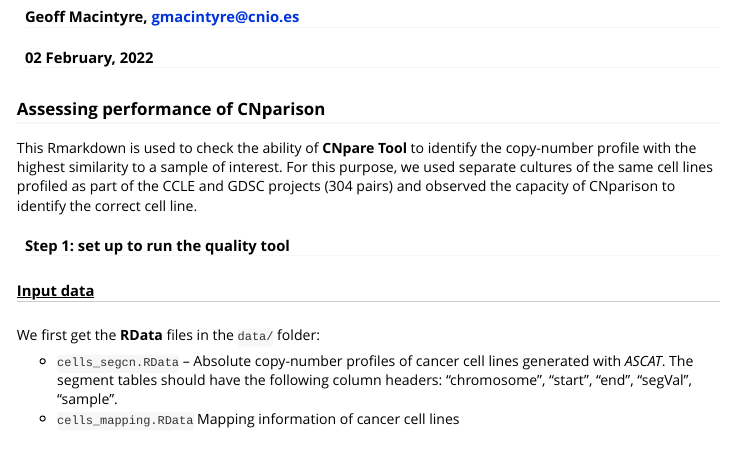
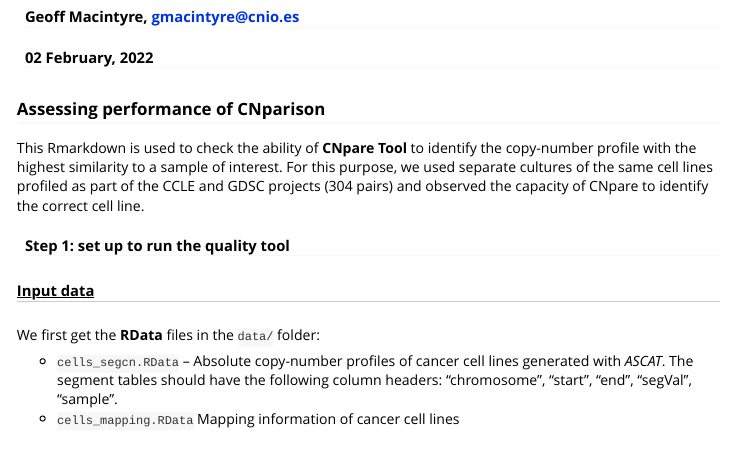
Before and after one commit to macintyrelab/CNpare_analyses, an R Markdown document (CNpare_AssessingTool.Rmd): the page in a window 1100 px wide, from 190 px down. Rendered offline with R 4.5, knitr and Pandoc, with nearby package versions; some code elsewhere in the file could not run offline; long lines of code are wrapped.

Commit message:
Update CNpare_AssessingTool.Rmd

```diff
--- a/CNpare_AssessingTool.Rmd
+++ b/CNpare_AssessingTool.Rmd
@@ -25,7 +25,7 @@ library(CNpare)
 
 ### Assessing performance of CNparison
 
-This Rmarkdown is used to check the ability of **CNpare Tool** to identify the copy-number profile with the highest similarity to a sample of interest. For this purpose, we used separate cultures of the same cell lines profiled as part of the CCLE and GDSC projects (304 pairs) and observed the capacity of CNparison to identify the correct cell line.
+This Rmarkdown is used to check the ability of **CNpare Tool** to identify the copy-number profile with the highest similarity to a sample of interest. For this purpose, we used separate cultures of the same cell lines profiled as part of the CCLE and GDSC projects (304 pairs) and observed the capacity of CNpare to identify the correct cell line.
 
 #### Step 1: set up to run the quality tool
 
```
